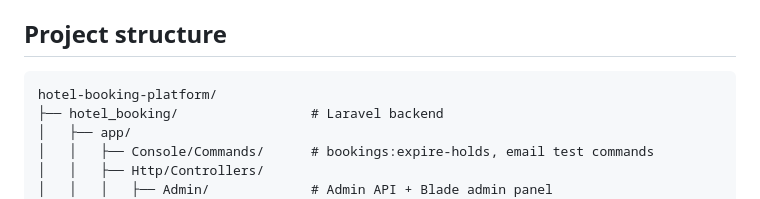
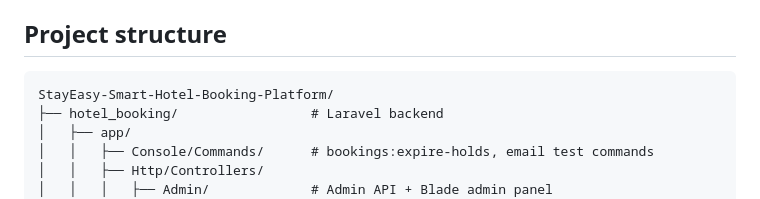
Before and after one commit to Shweta173/StayEasy-Smart-Hotel-Booking-Platform, a Markdown page: README.md, the part around the change. Drawn GitHub-style.

Commit message:
Use new repo name in README

````diff
--- a/README.md
+++ b/README.md
@@ -46,7 +46,7 @@ The project has two apps:
 ## Project structure
 
 ```
-hotel-booking-platform/
+StayEasy-Smart-Hotel-Booking-Platform/
 ├── hotel_booking/                 # Laravel backend
 │   ├── app/
 │   │   ├── Console/Commands/      # bookings:expire-holds, email test commands
````
